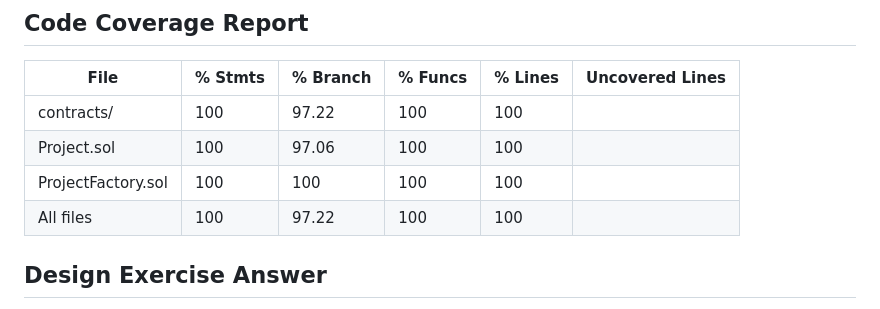
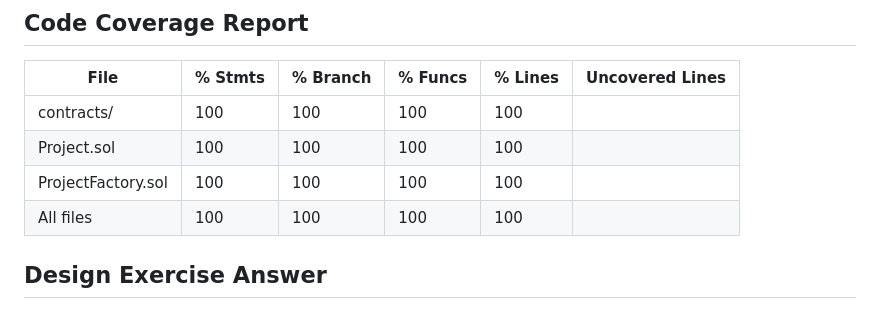
Before and after one commit to pedroyan/0xMacro-projects, a Markdown page: crowdfund/README.md, the part around the change. Drawn GitHub-style.

Commit message:
Updated report

```diff
--- a/crowdfund/README.md
+++ b/crowdfund/README.md
@@ -61,10 +61,10 @@ The goal here is to help you think through the possible edge cases of all your c
 
 | File               | % Stmts | % Branch | % Funcs | % Lines | Uncovered Lines |
 | ------------------ | ------- | -------- | ------- | ------- | --------------- |
-| contracts/         | 100     | 97.22    | 100     | 100     |                 |
-| Project.sol        | 100     | 97.06    | 100     | 100     |                 |
+| contracts/         | 100     | 100      | 100     | 100     |                 |
+| Project.sol        | 100     | 100      | 100     | 100     |                 |
 | ProjectFactory.sol | 100     | 100      | 100     | 100     |                 |
-| All files          | 100     | 97.22    | 100     | 100     |                 |
+| All files          | 100     | 100      | 100     | 100     |                 |
 
 ## Design Exercise Answer
 
```
